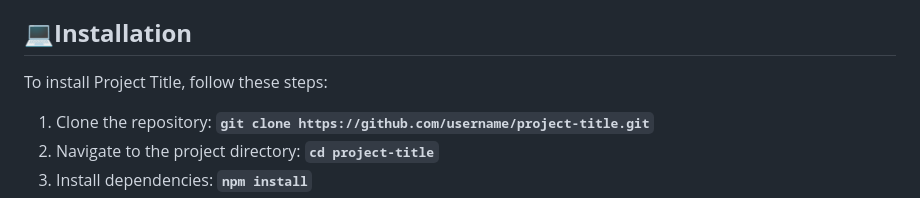
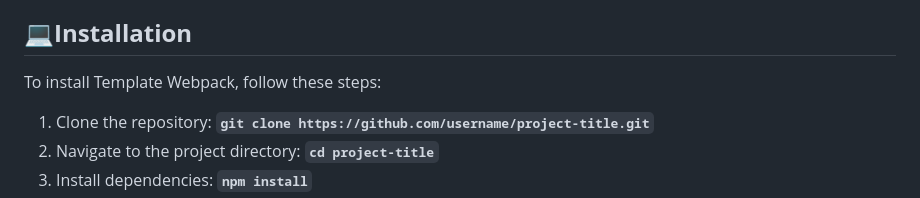
Before and after one commit to luis-octavius/template-webpack, a Markdown page: README.md, the part around one of its changes. GitHub-like rendering.

Commit message:
Atualizar o README.md

```diff
--- a/README.md
+++ b/README.md
@@ -10,7 +10,7 @@
 
 ## 💻**Installation**
 
-To install Project Title, follow these steps:
+To install Template Webpack, follow these steps:
 
 1. Clone the repository: **`git clone https://github.com/username/project-title.git`**
 2. Navigate to the project directory: **`cd project-title`**
```
Also changed, not shown: other parts of README.md (+1 -1 lines).
